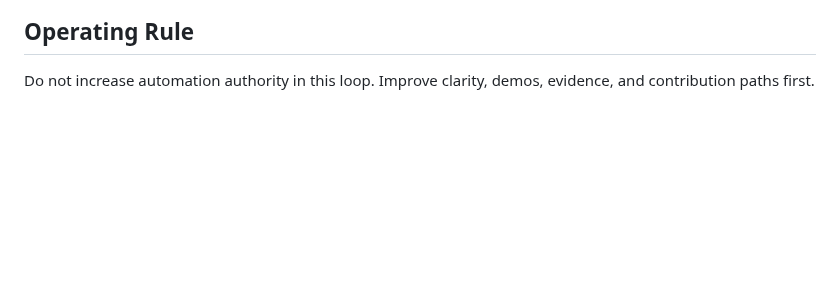
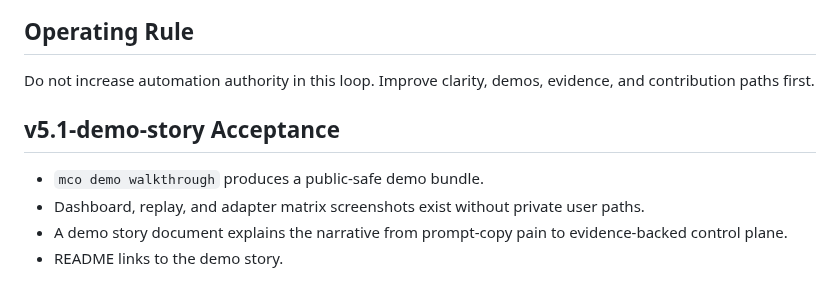
Before and after one commit to god0618-cloud/multi-cli-orchestrator, a Markdown page: docs/public-polish-loop-v5.md, the part around the change. Rendered like a GitHub page; blank space fills up the shorter version.

```diff
--- a/docs/public-polish-loop-v5.md
+++ b/docs/public-polish-loop-v5.md
@@ -28,3 +28,10 @@ Acceptance:
 ## Operating Rule
 
 Do not increase automation authority in this loop. Improve clarity, demos, evidence, and contribution paths first.
+
+## v5.1-demo-story Acceptance
+
+- `mco demo walkthrough` produces a public-safe demo bundle.
+- Dashboard, replay, and adapter matrix screenshots exist without private user paths.
+- A demo story document explains the narrative from prompt-copy pain to evidence-backed control plane.
+- README links to the demo story.
```
Also changed, not shown: README.md (+1 -0 lines), docs/demo-story-v5.1.md (added, +125 -0 lines), docs/assets/demo-adapter-matrix-v5.1.png (added), docs/assets/demo-dashboard-v5.1.png (added), docs/assets/demo-run-replay-v5.1.png (added), 3 other files.
